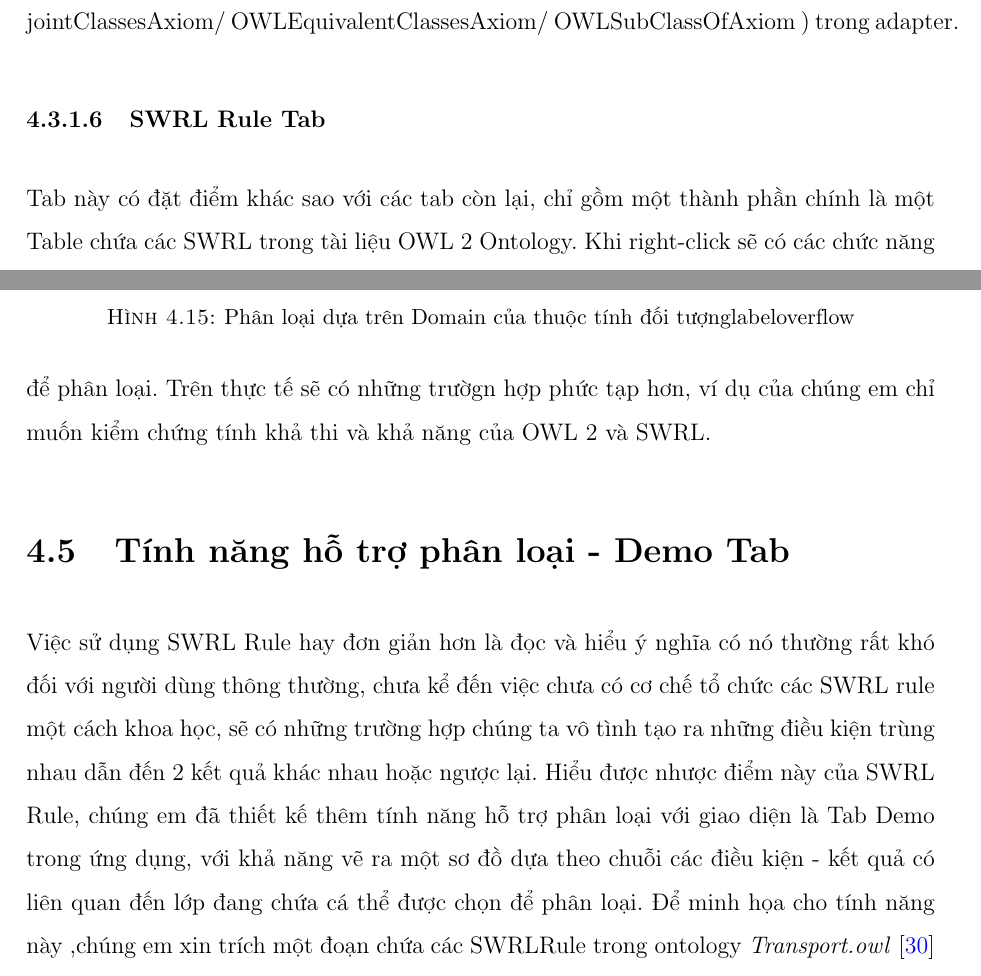
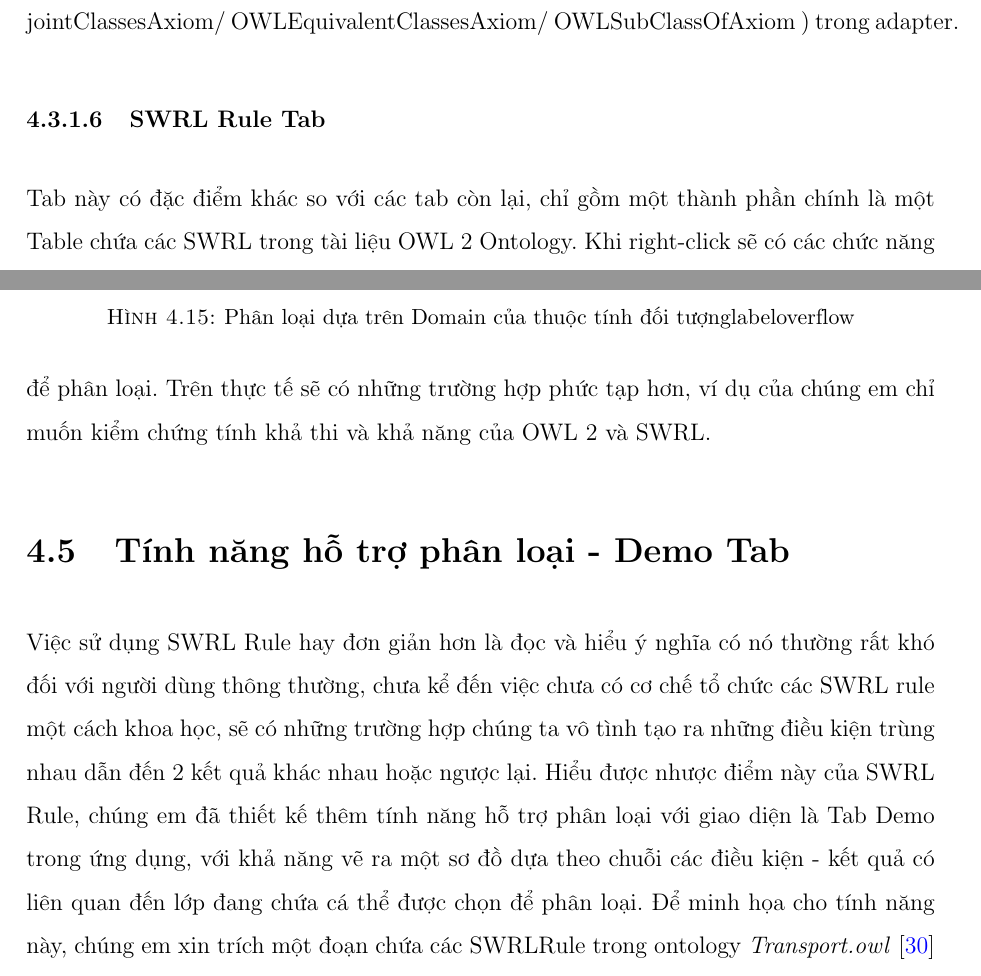
Before and after one commit to rexey3s/thesis, a LaTeX thesis (Thesis.tex, which reads Chapters/xaydunghethong.tex): two parts of pages 123 and 128 of 137, joined at a grey line, cut so that both start at the same text. Compiled offline with pdfLaTeX.

Commit message:
fix xaydnghethong

```diff
--- a/Chapters/xaydunghethong.tex
+++ b/Chapters/xaydunghethong.tex
@@ -254,7 +254,7 @@ Các thay đổi sẽ được áp dụng trực tiếp vào ontology thông qua
 \end{verbatim}
 Sau khi các thay đổi được áp dụng thành công, chúng sẽ được cập nhật lên ontology bằng addHelper/removeHelper, cả hai đối tượng này đêu là \textit{OWLAxiomVisitor} được cài đặt thông qua \textit{OWLAxiomVisitorAdapter} để truy vấn đến những thay đổi có liên quan đến phát biểu có trong sự kiện. Ví dụ: nếu các phát biểu đó liên quan đến lớp thì chúng ta chỉ định nghĩa lại giải thuật cho các phương thức visit(OWLClassAssertionAxiom/ OWLDisjointClassesAxiom/ OWLEquivalentClassesAxiom/ OWLSubClassOfAxiom ) trong adapter.
 \subsubsection{SWRL Rule Tab}
-Tab này có đặt điểm khác sao với các tab còn lại, chỉ gồm một thành phần chính là một Table chứa các SWRL trong tài liệu OWL 2 Ontology. Khi right-click sẽ có các chức năng thêm/xóa/sửa rule được chọn.
+Tab này có đặc điểm khác so với các tab còn lại, chỉ gồm một thành phần chính là một Table chứa các SWRL trong tài liệu OWL 2 Ontology. Khi right-click sẽ có các chức năng thêm/xóa/sửa rule được chọn.
 \begin{figure}[h!]
 	\centering
 	\frame{\includegraphics[width=155mm]{Figures/owleditor_swrlSheet.png}}
@@ -313,14 +313,14 @@ V4 Type RoadVehicle
 	\frame{\includegraphics[width=145mm]{Figures/classify2.png}}
 	\caption{Phân loại dựa trên Domain của thuộc tính đối tượnglabel{overflow}}
 \end{figure}
-Trên đây, là 3 ví dụ khá đơn giản về cách sử dụng các phát biểu của riêng OWL 2 hay sử dụng chúng kết hợp chúng với SWRL Rule để phân loại. Trên thực tế sẽ có những trườgn hợp phức tạp hơn, ví dụ của chúng em chỉ muốn kiểm chứng tính khả thi và khả năng của OWL 2 và SWRL.
+Trên đây, là 3 ví dụ khá đơn giản về cách sử dụng các phát biểu của riêng OWL 2 hay sử dụng chúng kết hợp chúng với SWRL Rule để phân loại. Trên thực tế sẽ có những trường hợp phức tạp hơn, ví dụ của chúng em chỉ muốn kiểm chứng tính khả thi và khả năng của OWL 2 và SWRL.
 \section{Tính năng hỗ trợ phân loại - Demo Tab}
 \begin{figure}[ht!]
 	\centering
 	\frame{\includegraphics[width=145mm]{Figures/owleditor_demo1.png}}
 	\caption{Tính năng hỗ trợ phân loại Demo Tab (phần 1)\label{overflow}}
 \end{figure}
-Việc sử dụng SWRL Rule hay đơn giản hơn là đọc và hiểu ý nghĩa có nó thường rất khó đối với người dùng thông thường, chưa kể đến việc chưa có cơ chế tổ chức các SWRL rule một cách khoa học, sẽ có những trường hợp chúng ta vô tình tạo ra những điều kiện trùng nhau dẫn đến 2 kết quả khác nhau hoặc ngược lại. Hiểu được nhược điểm này của SWRL Rule, chúng em đã thiết kế thêm tính năng hỗ trợ phân loại với giao diện là Tab Demo trong ứng dụng, với khả năng vẽ ra một sơ đồ dựa theo chuỗi các điều kiện - kết quả có liên quan đến lớp đang chứa cá thể được chọn để phân loại. Để minh họa cho tính năng này ,chúng em xin trích một đoạn chứa các SWRLRule trong ontology \textit{Transport.owl} \cite{owleditorSrc} (được chúng em xây dựng để làm demo cho tính năng phân loại). Hình trên mô tả lại các rule sau:
+Việc sử dụng SWRL Rule hay đơn giản hơn là đọc và hiểu ý nghĩa có nó thường rất khó đối với người dùng thông thường, chưa kể đến việc chưa có cơ chế tổ chức các SWRL rule một cách khoa học, sẽ có những trường hợp chúng ta vô tình tạo ra những điều kiện trùng nhau dẫn đến 2 kết quả khác nhau hoặc ngược lại. Hiểu được nhược điểm này của SWRL Rule, chúng em đã thiết kế thêm tính năng hỗ trợ phân loại với giao diện là Tab Demo trong ứng dụng, với khả năng vẽ ra một sơ đồ dựa theo chuỗi các điều kiện - kết quả có liên quan đến lớp đang chứa cá thể được chọn để phân loại. Để minh họa cho tính năng này, chúng em xin trích một đoạn chứa các SWRLRule trong ontology \textit{Transport.owl} \cite{owleditorSrc} (được chúng em xây dựng để làm demo cho tính năng phân loại). Hình trên mô tả lại các rule sau:
 \begin{verbatim}
 # Phương tiện đường bộ có thể chở hàng hóa (Cargo) là xe tải (Truck)
 OnRoadAndOffRoadVehicle(?x) ^ canCarry(?x, ?y) ^ Cargo(?y)  -> Truck(?x)
```
Also changed, not shown: Chapters/xaydunghethong.tex (6 more changed lines).
